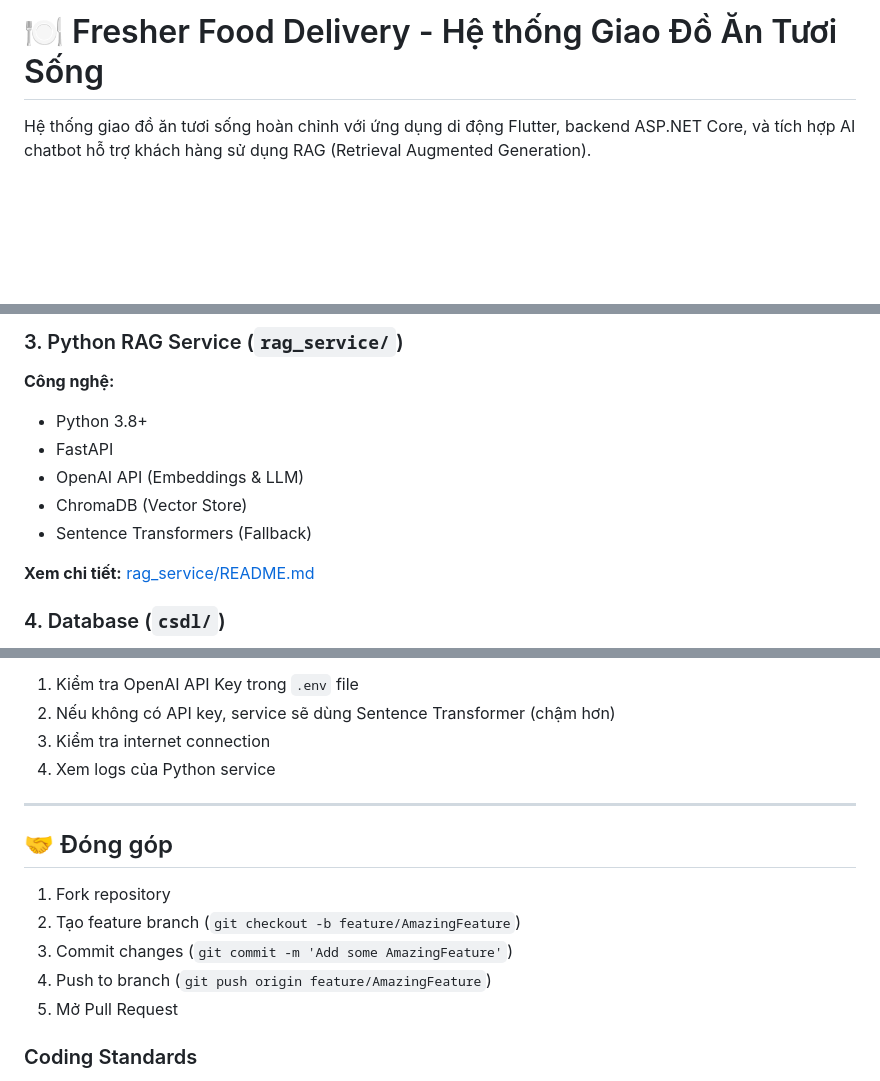
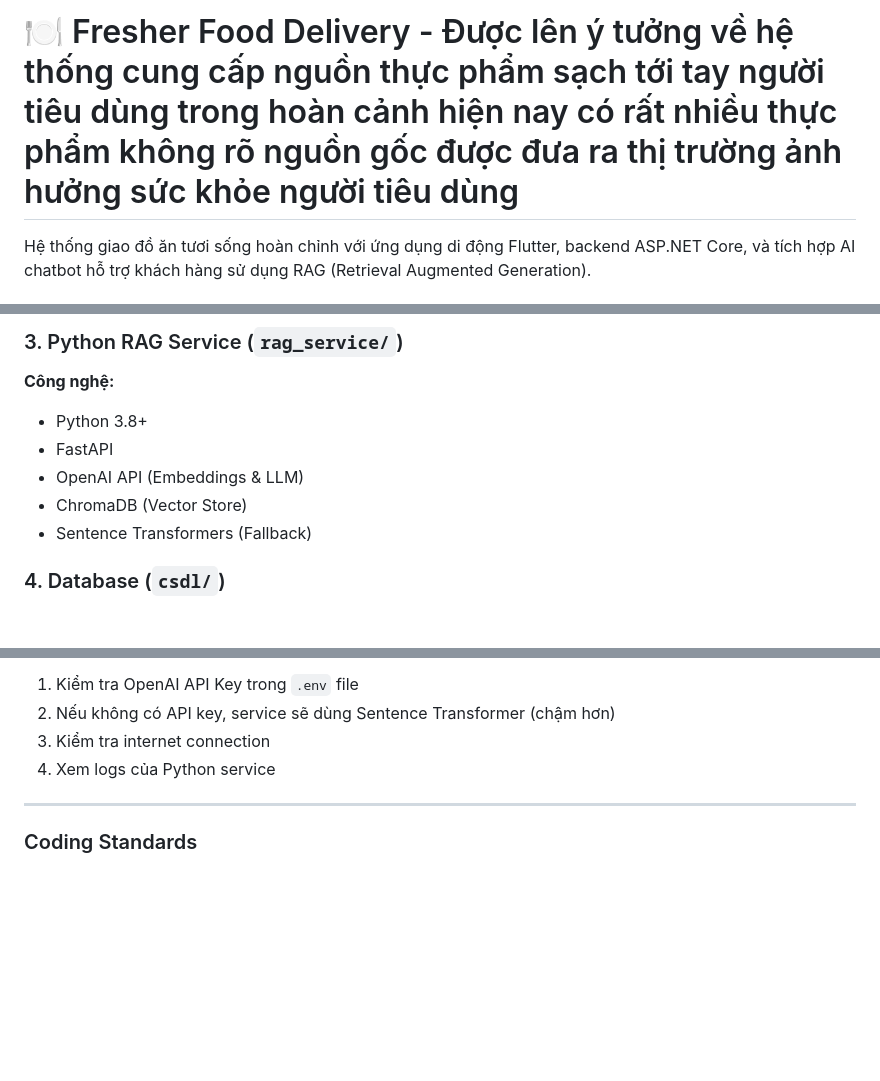
Before and after one commit to ThienNguyen1406/Fresher_Food_Delivery, a Markdown page: README.md, 3 parts joined by grey strips. Drawn GitHub-style; blank space fills up the shorter version.

Commit message:
UPDATE_READme
Updated project description and removed contribution guidelines.

```diff
--- a/README.md
+++ b/README.md
@@ -1,4 +1,4 @@
-# 🍽️ Fresher Food Delivery - Hệ thống Giao Đồ Ăn Tươi Sống
+# 🍽️ Fresher Food Delivery - Được lên ý tưởng về hệ thống cung cấp nguồn thực phẩm sạch tới tay người tiêu dùng trong hoàn cảnh hiện nay có rất nhiều thực phẩm không rõ nguồn gốc được đưa ra thị trường ảnh hưởng sức khỏe người tiêu dùng
 
 Hệ thống giao đồ ăn tươi sống hoàn chỉnh với ứng dụng di động Flutter, backend ASP.NET Core, và tích hợp AI chatbot hỗ trợ khách hàng sử dụng RAG (Retrieval Augmented Generation).
 
@@ -110,8 +110,6 @@ Hệ thống giao đồ ăn tươi sống hoàn chỉnh với ứng dụng di đ
 - OpenAI API (Embeddings & LLM)
 - ChromaDB (Vector Store)
 - Sentence Transformers (Fallback)
-
-**Xem chi tiết:** [rag_service/README.md](rag_service/README.md)
 
 ### 4. Database (`csdl/`)
 
@@ -550,14 +548,6 @@ Fresher_Food_Delivery/
 
 ---
 
-## 🤝 Đóng góp
-
-1. Fork repository
-2. Tạo feature branch (`git checkout -b feature/AmazingFeature`)
-3. Commit changes (`git commit -m 'Add some AmazingFeature'`)
-4. Push to branch (`git push origin feature/AmazingFeature`)
-5. Mở Pull Request
-
 ### Coding Standards
 
 - **Flutter/Dart**: Follow [Effective Dart](https://dart.dev/guides/language/effective-dart)
```
